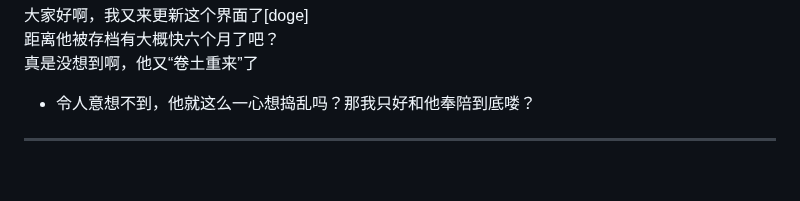
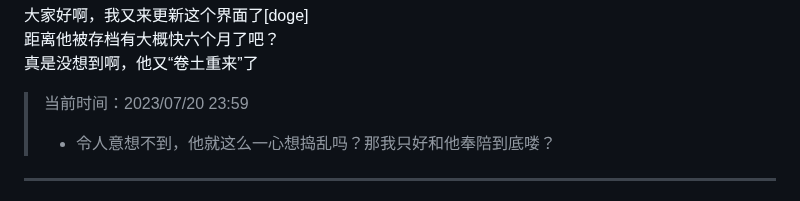
Before and after one commit to qg46/bilibili, a Markdown page: waterjudge/2/index.md, the part around the change. Drawn GitHub-style; blank space fills up the shorter version.

```diff
--- a/waterjudge/2/index.md
+++ b/waterjudge/2/index.md
@@ -60,7 +60,8 @@ _________________
 距离他被存档有大概快六个月了吧？<br>
 真是没想到啊，他又“卷土重来”了
 
-- 令人意想不到，他就这么一心想捣乱吗？那我只好和他奉陪到底喽？
+> 当前时间：2023/07/20 23:59
+> - 令人意想不到，他就这么一心想捣乱吗？那我只好和他奉陪到底喽？
 
 
 
```
